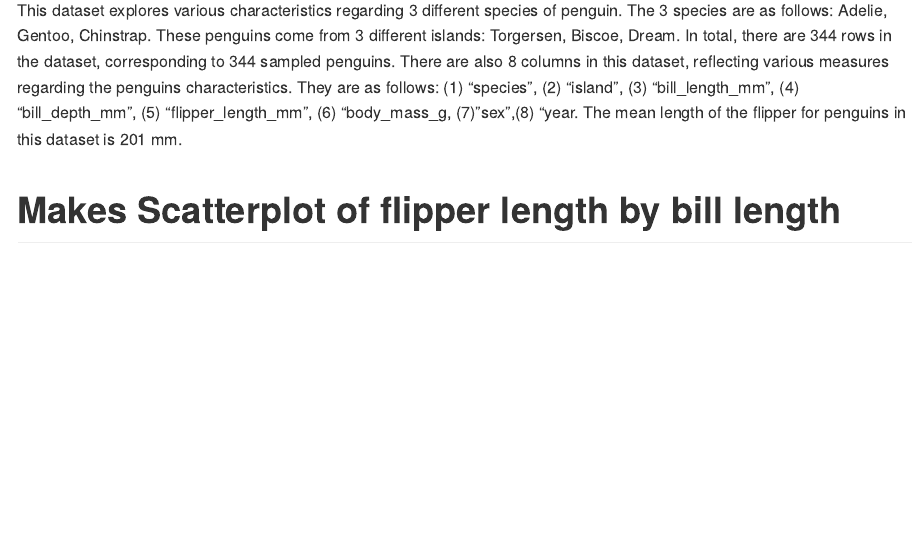
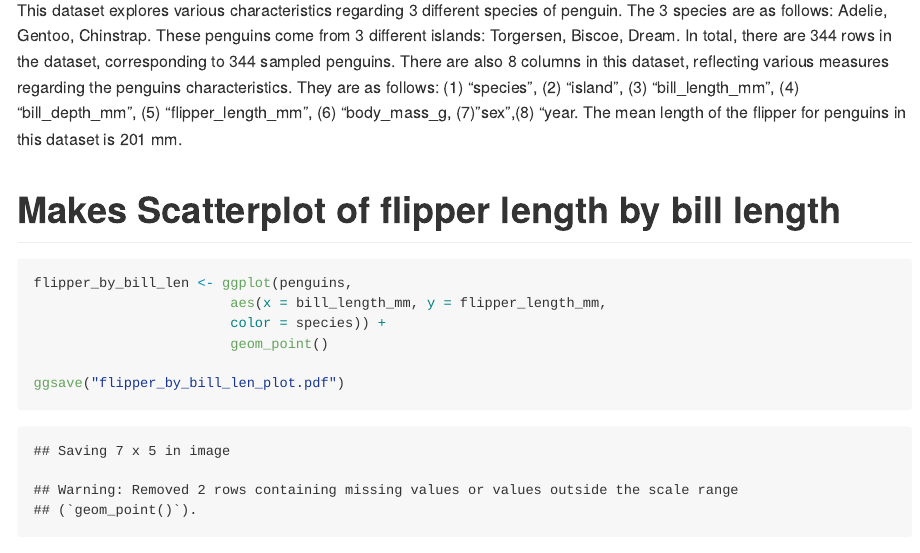
Before and after one commit to jlin634/p8105_hw1_jl7035, an R Markdown document (p8105_hw1_jl7035.Rmd): the page in a window 1100 px wide, from 1470 px down. Rendered offline with R 4.5, knitr and Pandoc, with nearby package versions.

Commit message:
Create scatterplot of bill length by flipper length and save it to rproj directory

````diff
--- a/p8105_hw1_jl7035.Rmd
+++ b/p8105_hw1_jl7035.Rmd
@@ -55,3 +55,12 @@ penguins in this dataset is 201 mm.
 
 
 # Makes Scatterplot of flipper length by bill length
+
+```{r}
+flipper_by_bill_len <- ggplot(penguins,
+                        aes(x = bill_length_mm, y = flipper_length_mm,
+                        color = species)) +
+                        geom_point()
+
+ggsave("flipper_by_bill_len_plot.pdf")
+```
````
Also changed, not shown: flipper_by_bill_len_plot.pdf (added).
